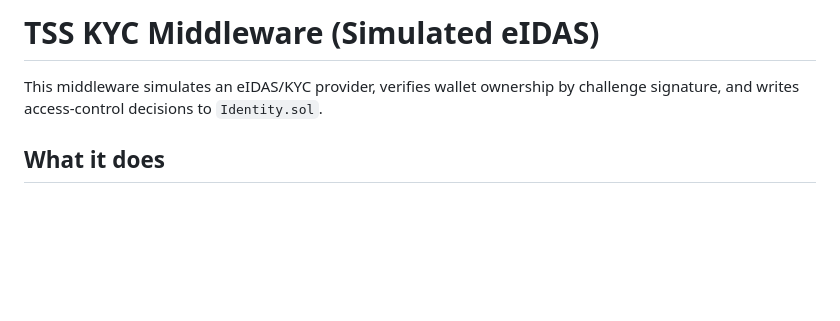
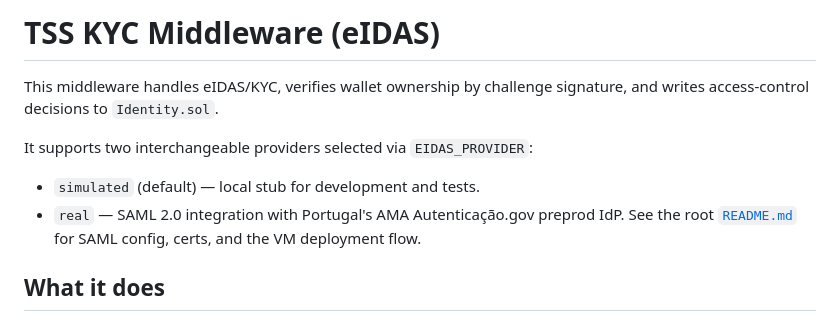
Before and after one commit to DiogoAMRodrigues/TSS, a Markdown page: middleware/README.md, the part around the change. Drawn GitHub-style; blank space fills up the shorter version.

Commit message:
docs(readme): refresh progress/TODO and middleware title to reflect real eIDAS

```diff
--- a/middleware/README.md
+++ b/middleware/README.md
@@ -1,6 +1,10 @@
-# TSS KYC Middleware (Simulated eIDAS)
+# TSS KYC Middleware (eIDAS)
 
-This middleware simulates an eIDAS/KYC provider, verifies wallet ownership by challenge signature, and writes access-control decisions to `Identity.sol`.
+This middleware handles eIDAS/KYC, verifies wallet ownership by challenge signature, and writes access-control decisions to `Identity.sol`.
+
+It supports two interchangeable providers selected via `EIDAS_PROVIDER`:
+- `simulated` (default) — local stub for development and tests.
+- `real` — SAML 2.0 integration with Portugal's AMA Autenticação.gov preprod IdP. See the root [`README.md`](../README.md#real-eidas--saml-20-to-ama-autenticacaogov) for SAML config, certs, and the VM deployment flow.
 
 ## What it does
 
```
Also changed, not shown: README.md (+6 -5 lines).
